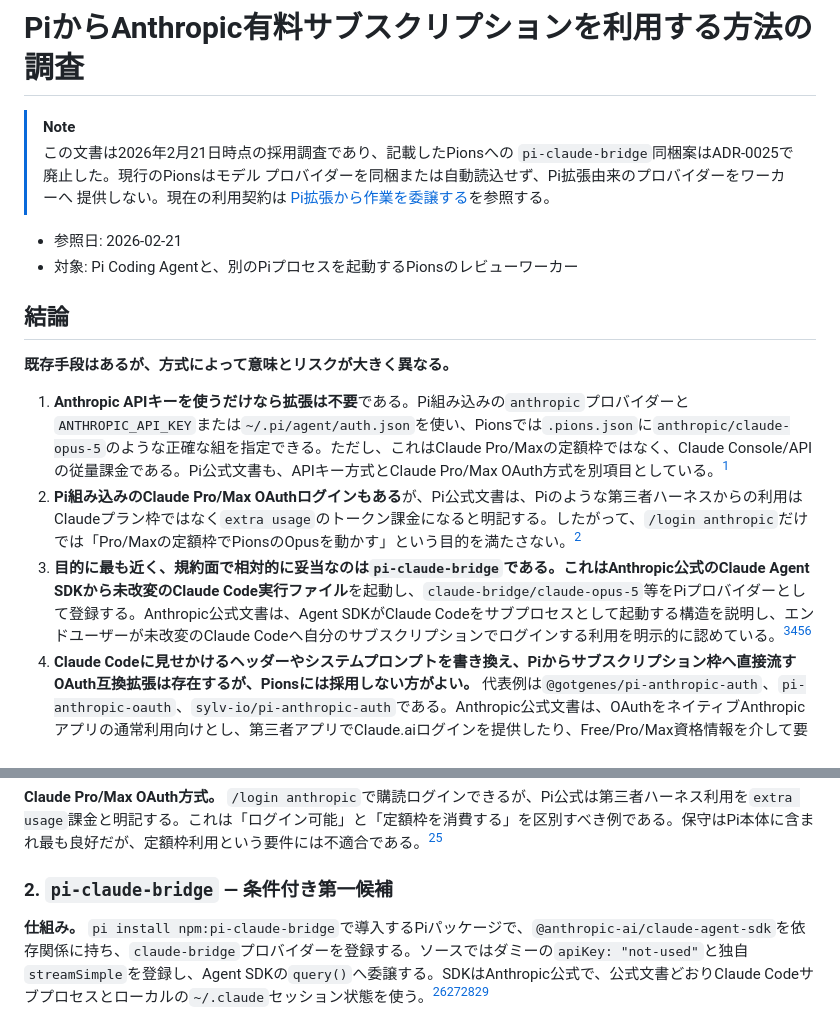
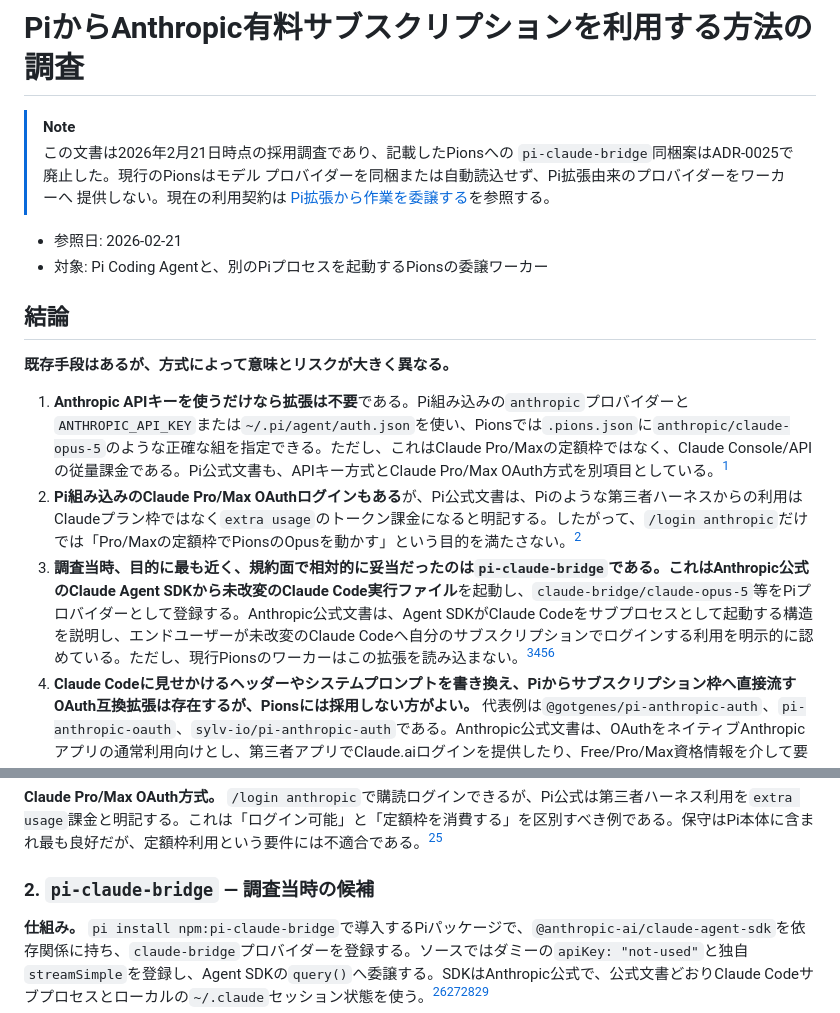
Before and after one commit to yasuhito/pions, a Markdown page: docs/research/anthropic-subscription-in-pi.md, 2 parts joined by grey strips. Rendered like a GitHub page.

```diff
--- a/docs/research/anthropic-subscription-in-pi.md
+++ b/docs/research/anthropic-subscription-in-pi.md
@@ -8,7 +8,7 @@
 > [Pi拡張から作業を委譲する](../pi-extension.md#ワーカーモデルの設定)を参照する。
 
 - 参照日: 2026-02-21
-- 対象: Pi Coding Agentと、別のPiプロセスを起動するPionsのレビューワーカー
+- 対象: Pi Coding Agentと、別のPiプロセスを起動するPionsの委譲ワーカー
 
 ## 結論
 
@@ -16,7 +16,7 @@
 
 1. **Anthropic APIキーを使うだけなら拡張は不要**である。Pi組み込みの`anthropic`プロバイダーと`ANTHROPIC_API_KEY`または`~/.pi/agent/auth.json`を使い、Pionsでは`.pions.json`に`anthropic/claude-opus-5`のような正確な組を指定できる。ただし、これはClaude Pro/Maxの定額枠ではなく、Claude Console/APIの従量課金である。Pi公式文書も、APIキー方式とClaude Pro/Max OAuth方式を別項目としている。[^pi-providers]
 2. **Pi組み込みのClaude Pro/Max OAuthログインもある**が、Pi公式文書は、Piのような第三者ハーネスからの利用はClaudeプラン枠ではなく`extra usage`のトークン課金になると明記する。したがって、`/login anthropic`だけでは「Pro/Maxの定額枠でPionsのOpusを動かす」という目的を満たさない。[^pi-providers]
-3. **目的に最も近く、規約面で相対的に妥当なのは`pi-claude-bridge`**である。これはAnthropic公式のClaude Agent SDKから**未改変のClaude Code実行ファイル**を起動し、`claude-bridge/claude-opus-5`等をPiプロバイダーとして登録する。Anthropic公式文書は、Agent SDKがClaude Codeをサブプロセスとして起動する構造を説明し、エンドユーザーが未改変のClaude Codeへ自分のサブスクリプションでログインする利用を明示的に認めている。[^bridge-readme][^bridge-source][^agent-sdk-hosting][^anthropic-legal]
+3. **調査当時、目的に最も近く、規約面で相対的に妥当だったのは`pi-claude-bridge`**である。これはAnthropic公式のClaude Agent SDKから**未改変のClaude Code実行ファイル**を起動し、`claude-bridge/claude-opus-5`等をPiプロバイダーとして登録する。Anthropic公式文書は、Agent SDKがClaude Codeをサブプロセスとして起動する構造を説明し、エンドユーザーが未改変のClaude Codeへ自分のサブスクリプションでログインする利用を明示的に認めている。ただし、現行Pionsのワーカーはこの拡張を読み込まない。[^bridge-readme][^bridge-source][^agent-sdk-hosting][^anthropic-legal]
 4. **Claude Codeに見せかけるヘッダーやシステムプロンプトを書き換え、Piからサブスクリプション枠へ直接流すOAuth互換拡張は存在するが、Pionsには採用しない方がよい。** 代表例は`@gotgenes/pi-anthropic-auth`、`pi-anthropic-oauth`、`sylv-io/pi-anthropic-auth`である。Anthropic公式文書は、OAuthをネイティブAnthropicアプリの通常利用向けとし、第三者アプリでClaude.aiログインを提供したり、Free/Pro/Max資格情報を介して要求を流したりすることを許可していない。Consumer Termsも、明示的な許可またはAPIキーなしの自動・非人間アクセスを禁じる。アカウント停止、突然の非互換化、意図しない追加課金のリスクがある。[^anthropic-legal][^consumer-terms][^gotgenes-source][^leohenon-readme][^sylv-readme]
 
 ## 認証・課金方式の整理
@@ -40,7 +40,7 @@ PiはOAuthトークンを`~/.pi/agent/auth.json`へ保存し自動更新し、AP
 
 **Claude Pro/Max OAuth方式。** `/login anthropic`で購読ログインできるが、Pi公式は第三者ハーネス利用を`extra usage`課金と明記する。これは「ログイン可能」と「定額枠を消費する」を区別すべき例である。保守はPi本体に含まれ最も良好だが、定額枠利用という要件には不適合である。[^pi-providers]
 
-### 2. `pi-claude-bridge` — 条件付き第一候補
+### 2. `pi-claude-bridge` — 調査当時の候補
 
 **仕組み。** `pi install npm:pi-claude-bridge`で導入するPiパッケージで、`@anthropic-ai/claude-agent-sdk`を依存関係に持ち、`claude-bridge`プロバイダーを登録する。ソースではダミーの`apiKey: "not-used"`と独自`streamSimple`を登録し、Agent SDKの`query()`へ委譲する。SDKはAnthropic公式で、公式文書どおりClaude Codeサブプロセスとローカルの`~/.claude`セッション状態を使う。[^bridge-package][^bridge-source][^agent-sdk-readme][^agent-sdk-hosting]
 
```
Also changed, not shown: other parts of docs/research/anthropic-subscription-in-pi.md (+11 -38 lines).
